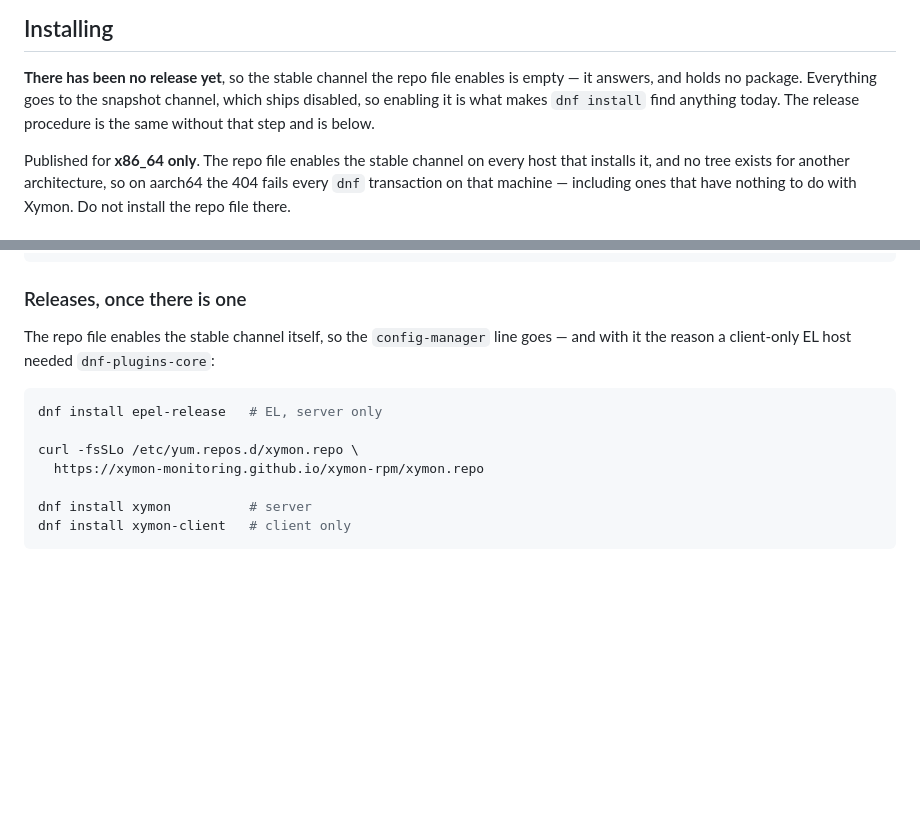
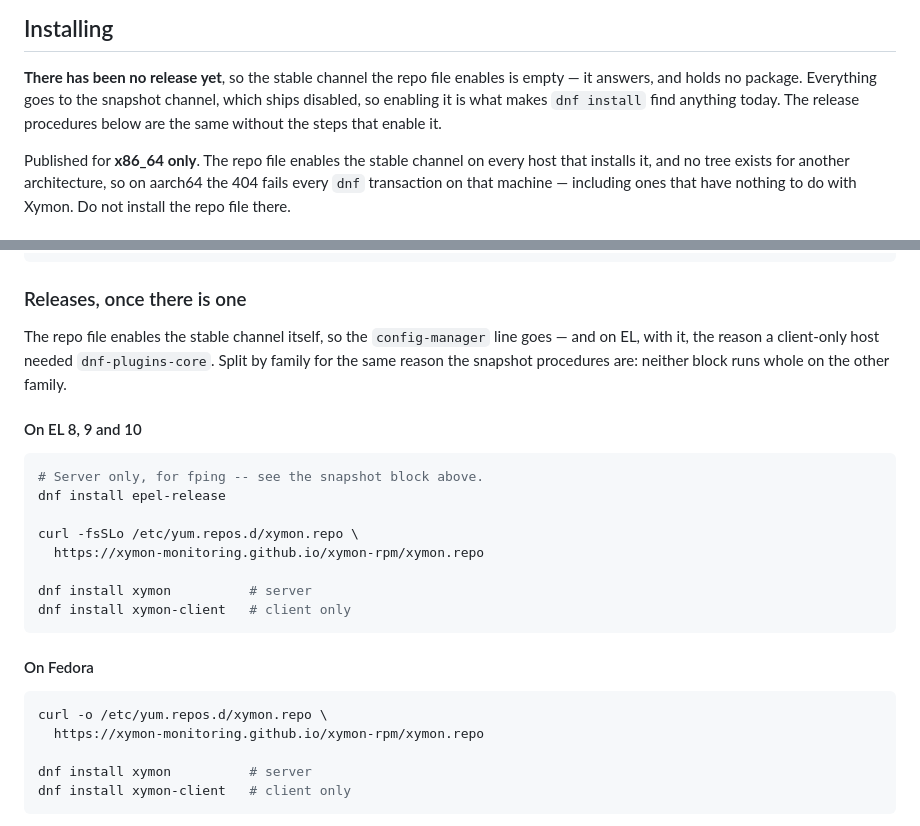
Before and after one commit to xymon-monitoring/xymon-rpm, a Markdown page: README.md, 2 parts joined by grey strips. Drawn GitHub-style; blank space fills up the shorter version.

Commit message:
README: split the release procedure by family, as the snapshot ones are
0106372 split the snapshot procedures by distribution family because one
mixed block failed on Fedora. The Releases block was left mixed and opens
with the very line that motivated the split: `dnf install epel-release`,
which on Fedora is "No match for argument". That block becomes the
recommended path the day there is a release.

Also corrects the intro at README.md:35, which called the difference "that
step", singular. It is two on EL -- config-manager and the
dnf-plugins-core that existed only to provide it -- and one on Fedora.

````diff
--- a/README.md
+++ b/README.md
@@ -32,8 +32,8 @@ rule for the tools it builds.
 **There has been no release yet**, so the stable channel the repo file enables
 is empty — it answers, and holds no package. Everything goes to the snapshot
 channel, which ships disabled, so enabling it is what makes `dnf install` find
-anything today. The release procedure is the same without that step and is
-below.
+anything today. The release procedures below are the same without the steps
+that enable it.
 
 Published for **x86_64 only**. The repo file enables the stable channel on
 every host that installs it, and no tree exists for another architecture, so
@@ -84,12 +84,27 @@ dnf install xymon-client   # client only
 ### Releases, once there is one
 
 The repo file enables the stable channel itself, so the `config-manager` line
-goes — and with it the reason a client-only EL host needed `dnf-plugins-core`:
+goes — and on EL, with it, the reason a client-only host needed
+`dnf-plugins-core`. Split by family for the same reason the snapshot
+procedures are: neither block runs whole on the other family.
+
+#### On EL 8, 9 and 10
 
 ```sh
-dnf install epel-release   # EL, server only
+# Server only, for fping -- see the snapshot block above.
+dnf install epel-release
 
 curl -fsSLo /etc/yum.repos.d/xymon.repo \
+  https://xymon-monitoring.github.io/xymon-rpm/xymon.repo
+
+dnf install xymon          # server
+dnf install xymon-client   # client only
+```
+
+#### On Fedora
+
+```sh
+curl -o /etc/yum.repos.d/xymon.repo \
   https://xymon-monitoring.github.io/xymon-rpm/xymon.repo
 
 dnf install xymon          # server
````
